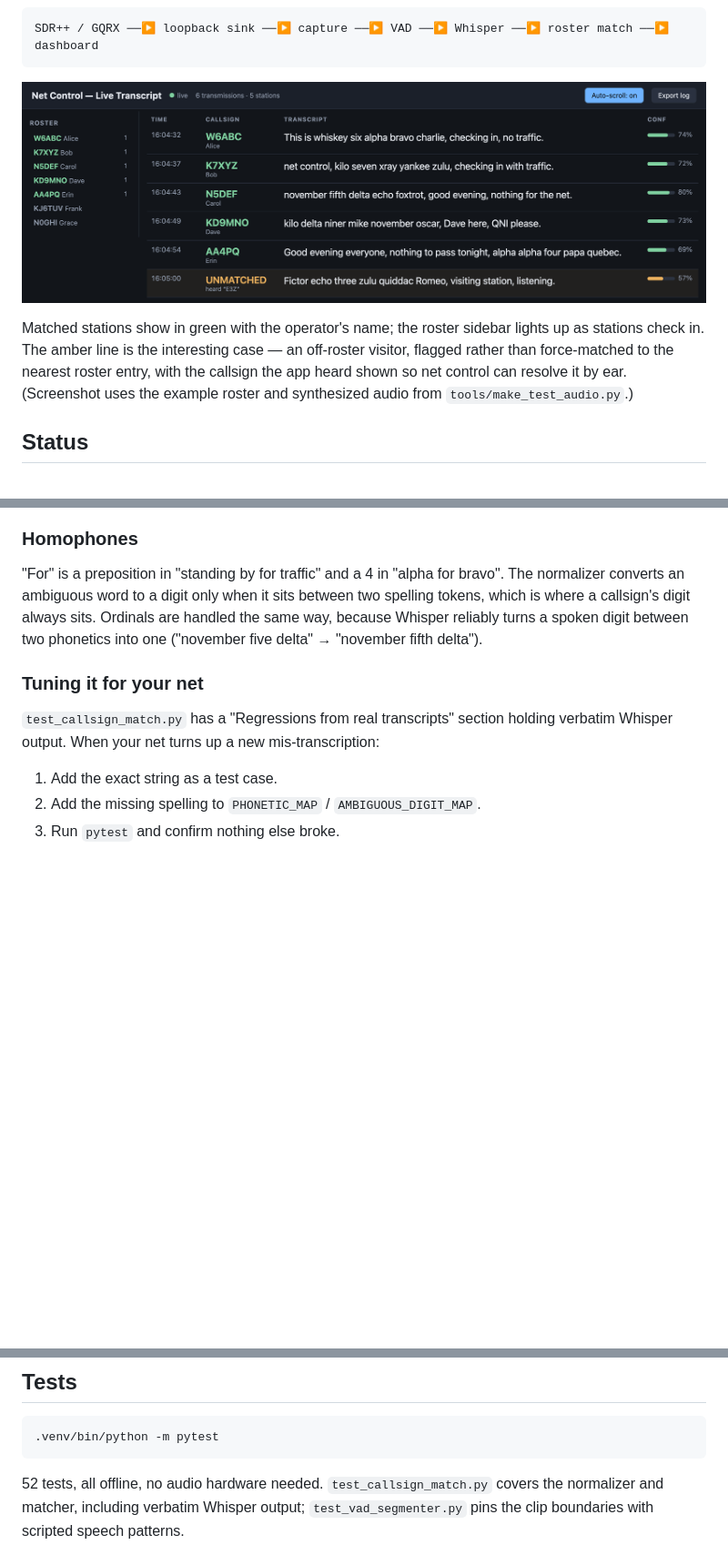
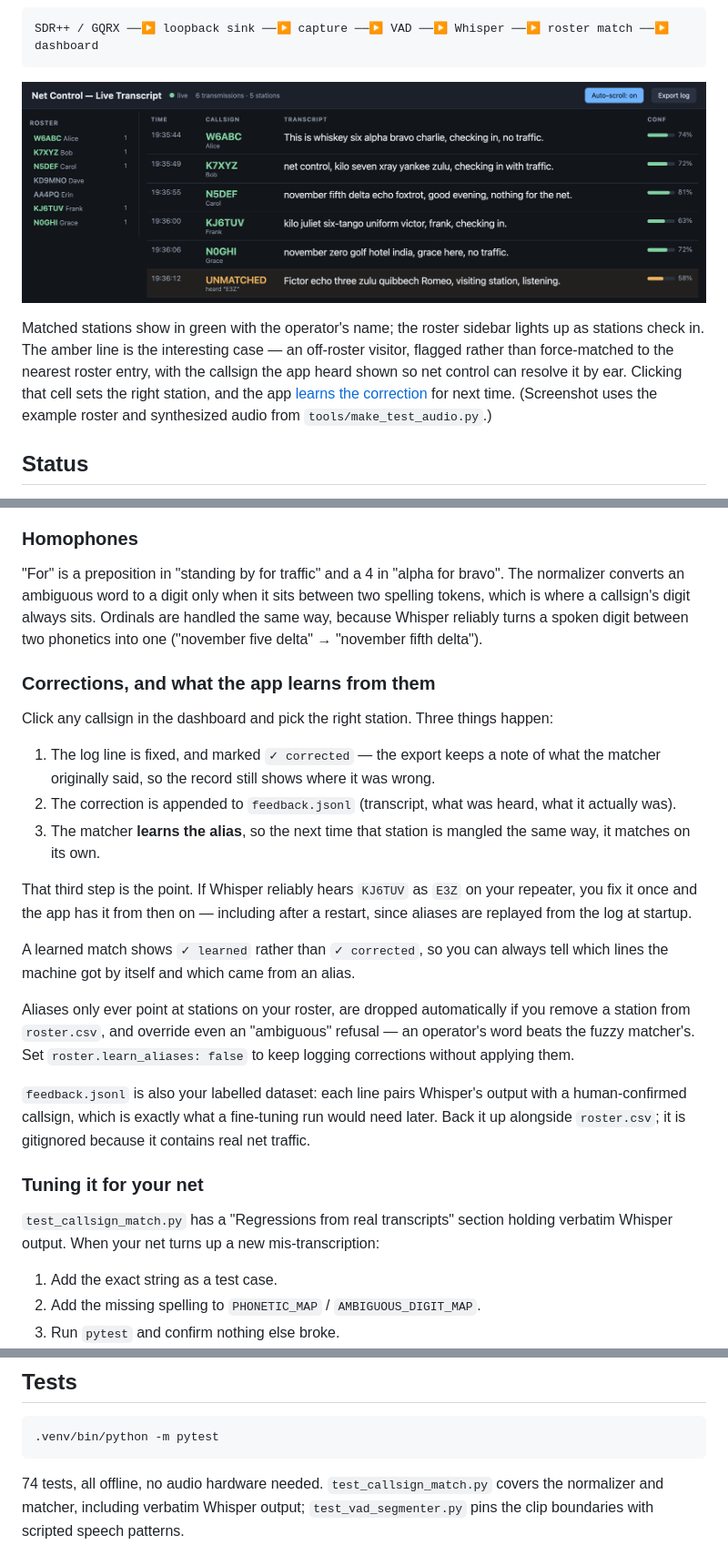
Before and after one commit to shnikees/netcontroller, a Markdown page: README.md, 3 parts joined by grey strips. Shown: that part at 91% size. Drawn GitHub-style; pictures changed too: docs/images/dashboard.png; blank space fills up the shorter version.

````diff
--- a/README.md
+++ b/README.md
@@ -20,7 +20,9 @@ Matched stations show in green with the operator's name; the roster sidebar
 lights up as stations check in. The amber line is the interesting case — an
 off-roster visitor, flagged rather than force-matched to the nearest roster
 entry, with the callsign the app heard shown so net control can resolve it by
-ear. (Screenshot uses the example roster and synthesized audio from
+ear. Clicking that cell sets the right station, and the app
+[learns the correction](#corrections-and-what-the-app-learns-from-them) for next
+time. (Screenshot uses the example roster and synthesized audio from
 `tools/make_test_audio.py`.)
 
 ## Status
@@ -171,6 +173,36 @@ Ordinals are handled the same way, because Whisper reliably turns a spoken
 digit between two phonetics into one ("november five delta" → "november fifth
 delta").
 
+### Corrections, and what the app learns from them
+
+Click any callsign in the dashboard and pick the right station. Three things
+happen:
+
+1. The log line is fixed, and marked `✓ corrected` — the export keeps a note of
+   what the matcher originally said, so the record still shows where it was
+   wrong.
+2. The correction is appended to `feedback.jsonl` (transcript, what was heard,
+   what it actually was).
+3. The matcher **learns the alias**, so the next time that station is mangled
+   the same way, it matches on its own.
+
+That third step is the point. If Whisper reliably hears `KJ6TUV` as `E3Z` on
+your repeater, you fix it once and the app has it from then on — including
+after a restart, since aliases are replayed from the log at startup.
+
+A learned match shows `✓ learned` rather than `✓ corrected`, so you can always
+tell which lines the machine got by itself and which came from an alias.
+
+Aliases only ever point at stations on your roster, are dropped automatically if
+you remove a station from `roster.csv`, and override even an "ambiguous"
+refusal — an operator's word beats the fuzzy matcher's. Set
+`roster.learn_aliases: false` to keep logging corrections without applying them.
+
+`feedback.jsonl` is also your labelled dataset: each line pairs Whisper's
+output with a human-confirmed callsign, which is exactly what a fine-tuning run
+would need later. Back it up alongside `roster.csv`; it is gitignored because
+it contains real net traffic.
+
 ### Tuning it for your net
 
 `test_callsign_match.py` has a "Regressions from real transcripts" section
@@ -198,7 +230,7 @@ The page reconnects on its own if the app restarts.
 .venv/bin/python -m pytest
 ```
 
-52 tests, all offline, no audio hardware needed. `test_callsign_match.py`
+74 tests, all offline, no audio hardware needed. `test_callsign_match.py`
 covers the normalizer and matcher, including verbatim Whisper output;
 `test_vad_segmenter.py` pins the clip boundaries with scripted speech patterns.
 
````
Also changed, not shown: docs/ARCHITECTURE.md (+34 -2 lines), docs/TESTING.md (+3 -1 lines), 14 other files.
